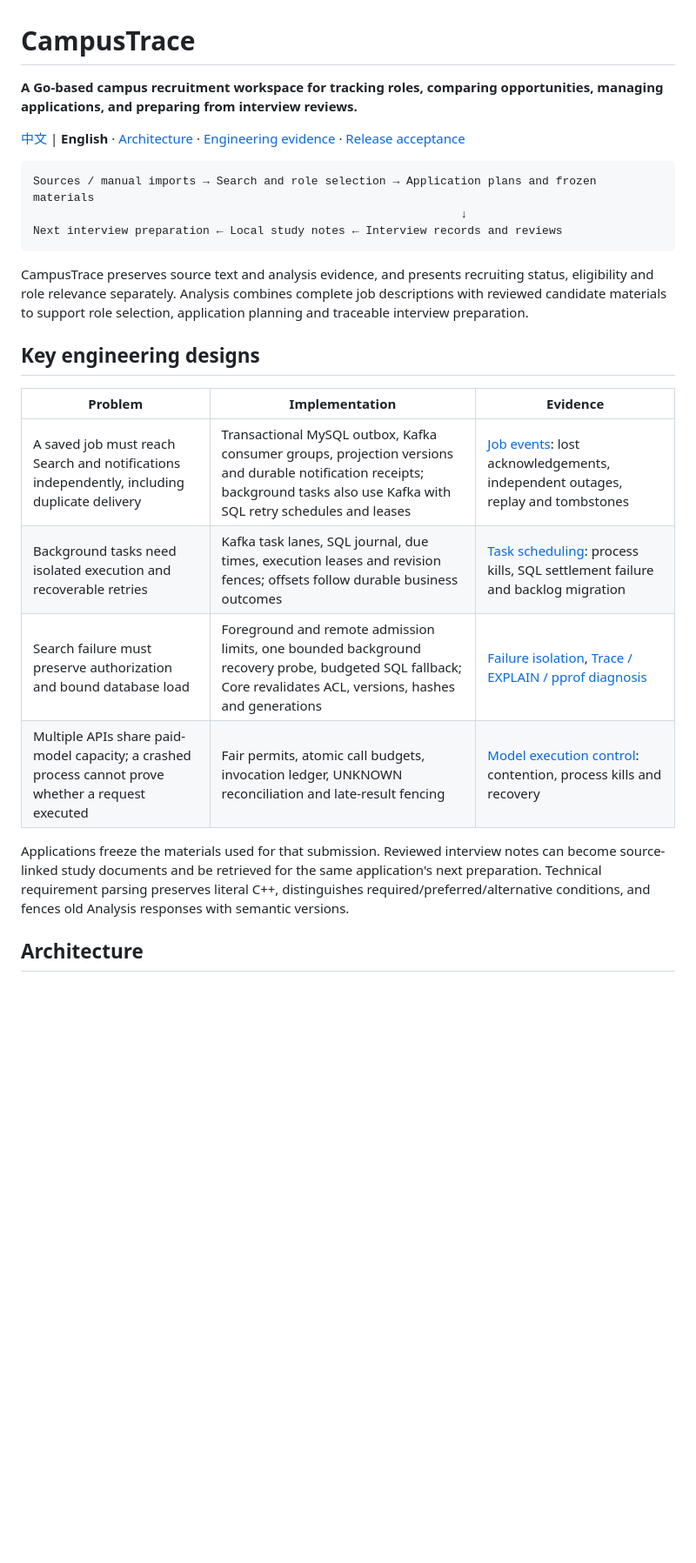
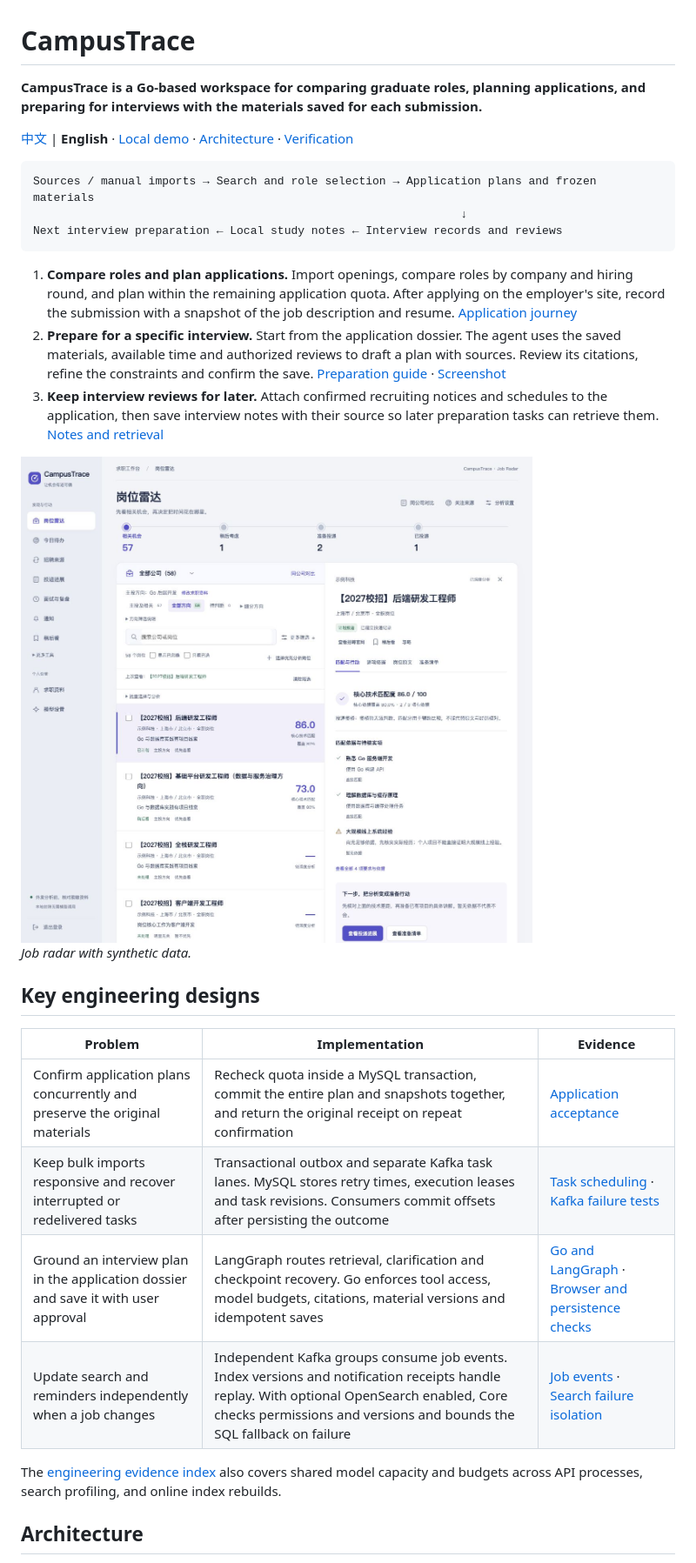
Before and after one commit to KanaDoodle/CampusTrace, a Markdown page: README_EN.md, the part around one of its changes. Shown at 87% size. Rendered like a GitHub page; blank space fills up the shorter version.

````diff
--- a/README_EN.md
+++ b/README_EN.md
@@ -1,8 +1,8 @@
 # CampusTrace
 
-**A Go-based campus recruitment workspace for tracking roles, comparing opportunities, managing applications, and preparing from interview reviews.**
+**CampusTrace is a Go-based workspace for comparing graduate roles, planning applications, and preparing for interviews with the materials saved for each submission.**
 
-[中文](README.md) | **English** · [Architecture](docs/architecture.md) · [Engineering evidence](docs/engineering-evidence.md) · [Release acceptance](docs/verification/release-20261101/README.md)
+[中文](README.md) | **English** · [Local demo](#explore-the-workflow) · [Architecture](#architecture) · [Verification](#verification)
 
 ```text
 Sources / manual imports → Search and role selection → Application plans and frozen materials
@@ -10,18 +10,24 @@ Sources / manual imports → Search and role selection → Application plans and
 Next interview preparation ← Local study notes ← Interview records and reviews
 ```
 
-CampusTrace preserves source text and analysis evidence, and presents recruiting status, eligibility and role relevance separately. Analysis combines complete job descriptions with reviewed candidate materials to support role selection, application planning and traceable interview preparation.
+1. **Compare roles and plan applications.** Import openings, compare roles by company and hiring round, and plan within the remaining application quota. After applying on the employer's site, record the submission with a snapshot of the job description and resume. [Application journey](docs/application-journey.md)
+2. **Prepare for a specific interview.** Start from the application dossier. The agent uses the saved materials, available time and authorized reviews to draft a plan with sources. Review its citations, refine the constraints and confirm the save. [Preparation guide](docs/preparation-first-run.md) · [Screenshot](docs/verification/preparation-langgraph-20261101/acceptance-preparation-plan.png)
+3. **Keep interview reviews for later.** Attach confirmed recruiting notices and schedules to the application, then save interview notes with their source so later preparation tasks can retrieve them. [Notes and retrieval](docs/application-journey.md#提醒面试与复盘资料的联动)
+
+<img src="docs/images/job-radar.jpg" width="720" alt="CampusTrace job radar showing a fictional role, matching evidence and items to verify">
+
+*Job radar with synthetic data.*
 
 ## Key engineering designs
 
 | Problem | Implementation | Evidence |
 |---|---|---|
-| A saved job must reach Search and notifications independently, including duplicate delivery | Transactional MySQL outbox, Kafka consumer groups, projection versions and durable notification receipts; background tasks also use Kafka with SQL retry schedules and leases | [Job events](docs/job-events.md): lost acknowledgements, independent outages, replay and tombstones |
-| Background tasks need isolated execution and recoverable retries | Kafka task lanes, SQL journal, due times, execution leases and revision fences; offsets follow durable business outcomes | [Task scheduling](docs/task-scheduling.md): process kills, SQL settlement failure and backlog migration |
-| Search failure must preserve authorization and bound database load | Foreground and remote admission limits, one bounded background recovery probe, budgeted SQL fallback; Core revalidates ACL, versions, hashes and generations | [Failure isolation](docs/search-resilience.md), [Trace / EXPLAIN / pprof diagnosis](docs/verification/search-diagnosis-20261031/README.md) |
-| Multiple APIs share paid-model capacity; a crashed process cannot prove whether a request executed | Fair permits, atomic call budgets, invocation ledger, UNKNOWN reconciliation and late-result fencing | [Model execution control](docs/model-control.md): contention, process kills and recovery |
+| Confirm application plans concurrently and preserve the original materials | Recheck quota inside a MySQL transaction, commit the entire plan and snapshots together, and return the original receipt on repeat confirmation | [Application acceptance](docs/application-journey.md#验证与验收) |
+| Keep bulk imports responsive and recover interrupted or redelivered tasks | Transactional outbox and separate Kafka task lanes. MySQL stores retry times, execution leases and task revisions. Consumers commit offsets after persisting the outcome | [Task scheduling](docs/task-scheduling.md) · [Kafka failure tests](docs/verification/kafka-tasks-20261101/README.md) |
+| Ground an interview plan in the application dossier and save it with user approval | LangGraph routes retrieval, clarification and checkpoint recovery. Go enforces tool access, model budgets, citations, material versions and idempotent saves | [Go and LangGraph](docs/preparation-langgraph.md) · [Browser and persistence checks](docs/verification/preparation-langgraph-20261101/README.md) |
+| Update search and reminders independently when a job changes | Independent Kafka groups consume job events. Index versions and notification receipts handle replay. With optional OpenSearch enabled, Core checks permissions and versions and bounds the SQL fallback on failure | [Job events](docs/job-events.md) · [Search failure isolation](docs/search-resilience.md) |
 
-Applications freeze the materials used for that submission. Reviewed interview notes can become source-linked study documents and be retrieved for the same application's next preparation. Technical requirement parsing preserves literal C++, distinguishes required/preferred/alternative conditions, and fences old Analysis responses with semantic versions.
+The [engineering evidence index](docs/engineering-evidence.md) also covers shared model capacity and budgets across API processes, search profiling, and online index rebuilds.
 
 ## Architecture
 
````
Also changed, not shown: other parts of README_EN.md (+3 -6 lines), README.md (+15 -11 lines).
